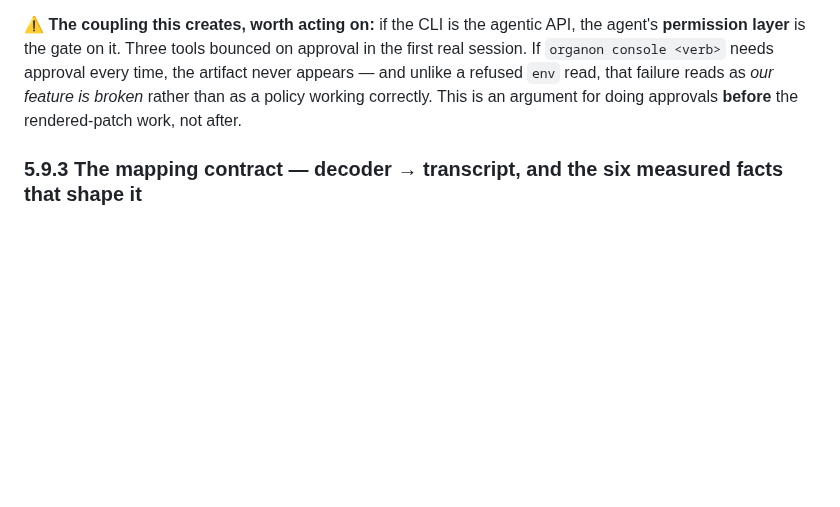
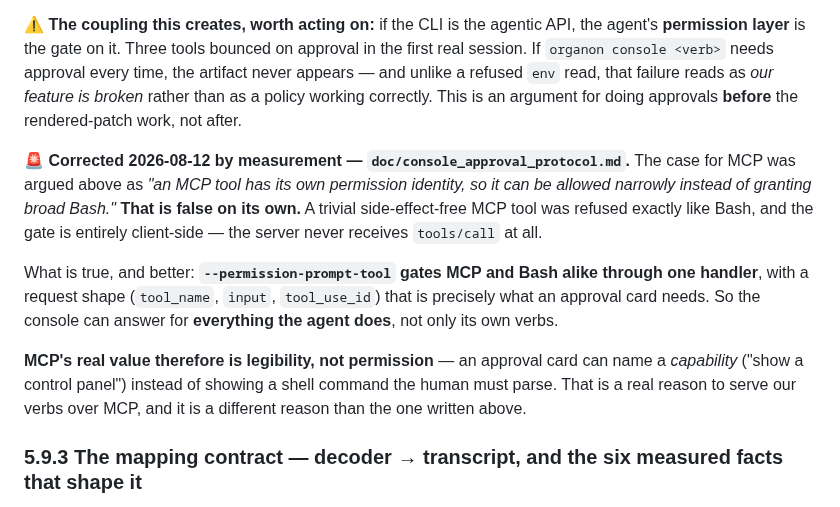
Before and after one commit to organonart/organon, a Markdown page: doc/console_spike_execution_plan.md, the part around the change. Rendered like a GitHub page; blank space fills up the shorter version.

```diff
--- a/doc/console_spike_execution_plan.md
+++ b/doc/console_spike_execution_plan.md
@@ -585,6 +585,22 @@ and unlike a refused `env` read, that failure reads as *our feature is broken* r
 policy working correctly. This is an argument for doing approvals **before** the rendered-patch
 work, not after.
 
+🚨 **Corrected 2026-08-12 by measurement — `doc/console_approval_protocol.md`.** The case for
+MCP was argued above as *"an MCP tool has its own permission identity, so it can be allowed
+narrowly instead of granting broad Bash."* **That is false on its own.** A trivial
+side-effect-free MCP tool was refused exactly like Bash, and the gate is entirely client-side —
+the server never receives `tools/call` at all.
+
+What is true, and better: **`--permission-prompt-tool` gates MCP and Bash alike through one
+handler**, with a request shape (`tool_name`, `input`, `tool_use_id`) that is precisely what an
+approval card needs. So the console can answer for **everything the agent does**, not only its
+own verbs.
+
+**MCP's real value therefore is legibility, not permission** — an approval card can name a
+*capability* ("show a control panel") instead of showing a shell command the human must parse.
+That is a real reason to serve our verbs over MCP, and it is a different reason than the one
+written above.
+
 ### 5.9.3 The mapping contract — decoder → transcript, and the six measured facts that shape it
 
 The decoder (`agent_event.rs`) and the transcript model (`conversation.rs`) were written by
```
Also changed, not shown: doc/console_approval_protocol.md (added, +136 -0 lines).
